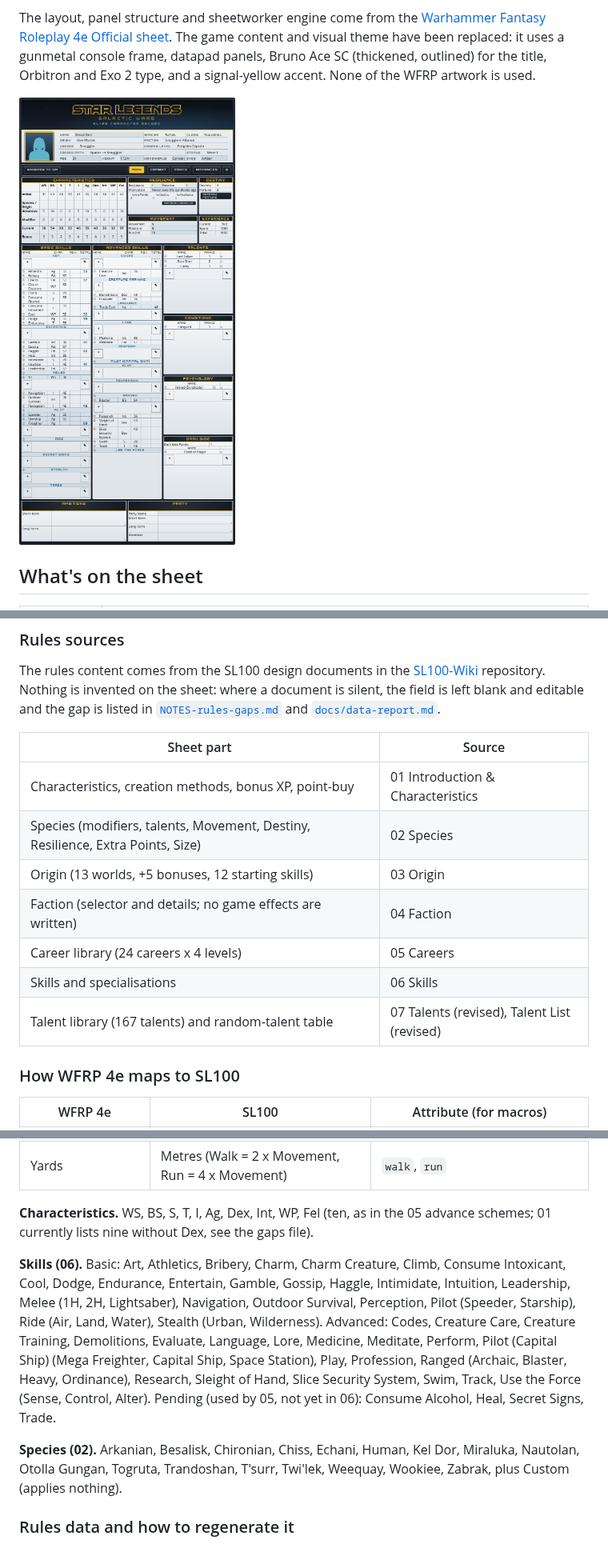
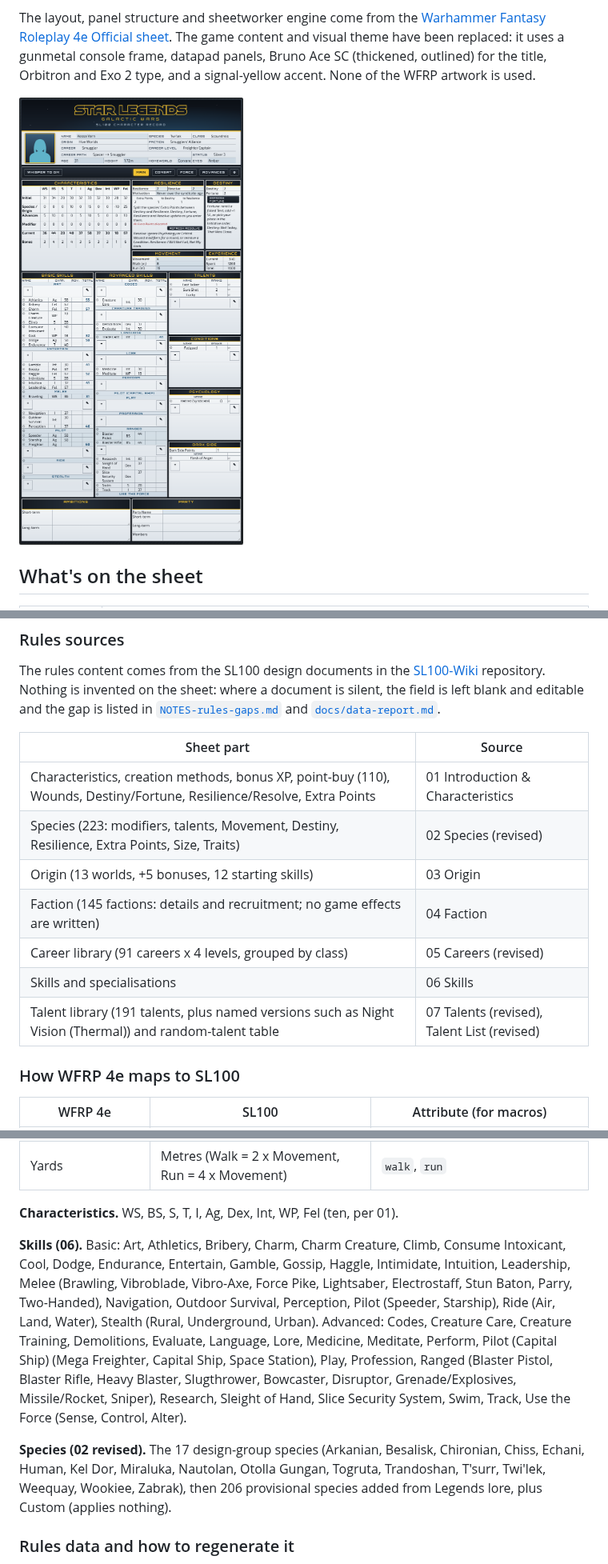
Before and after one commit to AndrisArickson/SL100-Char-Roll20, a Markdown page: README.md, 3 parts joined by grey strips. Shown at 80% size. GitHub-like rendering; pictures changed too: preview.png.

Commit message:
Rebuild sheet; update checks, preview data, README and rules-gaps notes
Co-Authored-By: Claude Opus 5.5 <noreply@anthropic.com>
Claude-Session: https://claude.ai/code/session_01WgHnt61G6yq3dpjTGP8bZF

```diff
--- a/README.md
+++ b/README.md
@@ -34,13 +34,13 @@ sheet: where a document is silent, the field is left blank and editable and the
 
 | Sheet part | Source |
 | --- | --- |
-| Characteristics, creation methods, bonus XP, point-buy | 01 Introduction & Characteristics |
-| Species (modifiers, talents, Movement, Destiny, Resilience, Extra Points, Size) | 02 Species |
+| Characteristics, creation methods, bonus XP, point-buy (110), Wounds, Destiny/Fortune, Resilience/Resolve, Extra Points | 01 Introduction & Characteristics |
+| Species (223: modifiers, talents, Movement, Destiny, Resilience, Extra Points, Size, Traits) | 02 Species (revised) |
 | Origin (13 worlds, +5 bonuses, 12 starting skills) | 03 Origin |
-| Faction (selector and details; no game effects are written) | 04 Faction |
-| Career library (24 careers x 4 levels) | 05 Careers |
+| Faction (145 factions: details and recruitment; no game effects are written) | 04 Faction |
+| Career library (91 careers x 4 levels, grouped by class) | 05 Careers (revised) |
 | Skills and specialisations | 06 Skills |
-| Talent library (167 talents) and random-talent table | 07 Talents (revised), Talent List (revised) |
+| Talent library (191 talents, plus named versions such as Night Vision (Thermal)) and random-talent table | 07 Talents (revised), Talent List (revised) |
 
 ### How WFRP 4e maps to SL100
 
@@ -56,21 +56,22 @@ sheet: where a document is silent, the field is left blank and editable and the
 | Hair | Homeworld | `homeworld` |
 | Yards | Metres (Walk = 2 x Movement, Run = 4 x Movement) | `walk`, `run` |
 
-**Characteristics.** WS, BS, S, T, I, Ag, Dex, Int, WP, Fel (ten, as in the 05 advance schemes;
-01 currently lists nine without Dex, see the gaps file).
+**Characteristics.** WS, BS, S, T, I, Ag, Dex, Int, WP, Fel (ten, per 01).
 
 **Skills (06).** Basic: Art, Athletics, Bribery, Charm, Charm Creature, Climb, Consume Intoxicant,
 Cool, Dodge, Endurance, Entertain, Gamble, Gossip, Haggle, Intimidate, Intuition, Leadership,
-Melee (1H, 2H, Lightsaber), Navigation, Outdoor Survival, Perception, Pilot (Speeder, Starship),
-Ride (Air, Land, Water), Stealth (Urban, Wilderness). Advanced: Codes, Creature Care, Creature
-Training, Demolitions, Evaluate, Language, Lore, Medicine, Meditate, Perform, Pilot (Capital Ship)
-(Mega Freighter, Capital Ship, Space Station), Play, Profession, Ranged (Archaic, Blaster, Heavy,
-Ordinance), Research, Sleight of Hand, Slice Security System, Swim, Track, Use the Force (Sense,
-Control, Alter). Pending (used by 05, not yet in 06): Consume Alcohol, Heal, Secret Signs, Trade.
+Melee (Brawling, Vibroblade, Vibro-Axe, Force Pike, Lightsaber, Electrostaff, Stun Baton, Parry,
+Two-Handed), Navigation, Outdoor Survival, Perception, Pilot (Speeder, Starship), Ride (Air, Land,
+Water), Stealth (Rural, Underground, Urban). Advanced: Codes, Creature Care, Creature Training,
+Demolitions, Evaluate, Language, Lore, Medicine, Meditate, Perform, Pilot (Capital Ship) (Mega
+Freighter, Capital Ship, Space Station), Play, Profession, Ranged (Blaster Pistol, Blaster Rifle,
+Heavy Blaster, Slugthrower, Bowcaster, Disruptor, Grenade/Explosives, Missile/Rocket, Sniper),
+Research, Sleight of Hand, Slice Security System, Swim, Track, Use the Force (Sense, Control, Alter).
 
-**Species (02).** Arkanian, Besalisk, Chironian, Chiss, Echani, Human, Kel Dor, Miraluka,
-Nautolan, Otolla Gungan, Togruta, Trandoshan, T'surr, Twi'lek, Weequay, Wookiee, Zabrak, plus
-Custom (applies nothing).
+**Species (02 revised).** The 17 design-group species (Arkanian, Besalisk, Chironian, Chiss,
+Echani, Human, Kel Dor, Miraluka, Nautolan, Otolla Gungan, Togruta, Trandoshan, T'surr, Twi'lek,
+Weequay, Wookiee, Zabrak), then 206 provisional species added from Legends lore, plus Custom
+(applies nothing).
 
 ### Rules data and how to regenerate it
 
```
Also changed, not shown: other parts of README.md (+5 -4 lines), NOTES-rules-gaps.md (+121 -108 lines), 5 other files.
